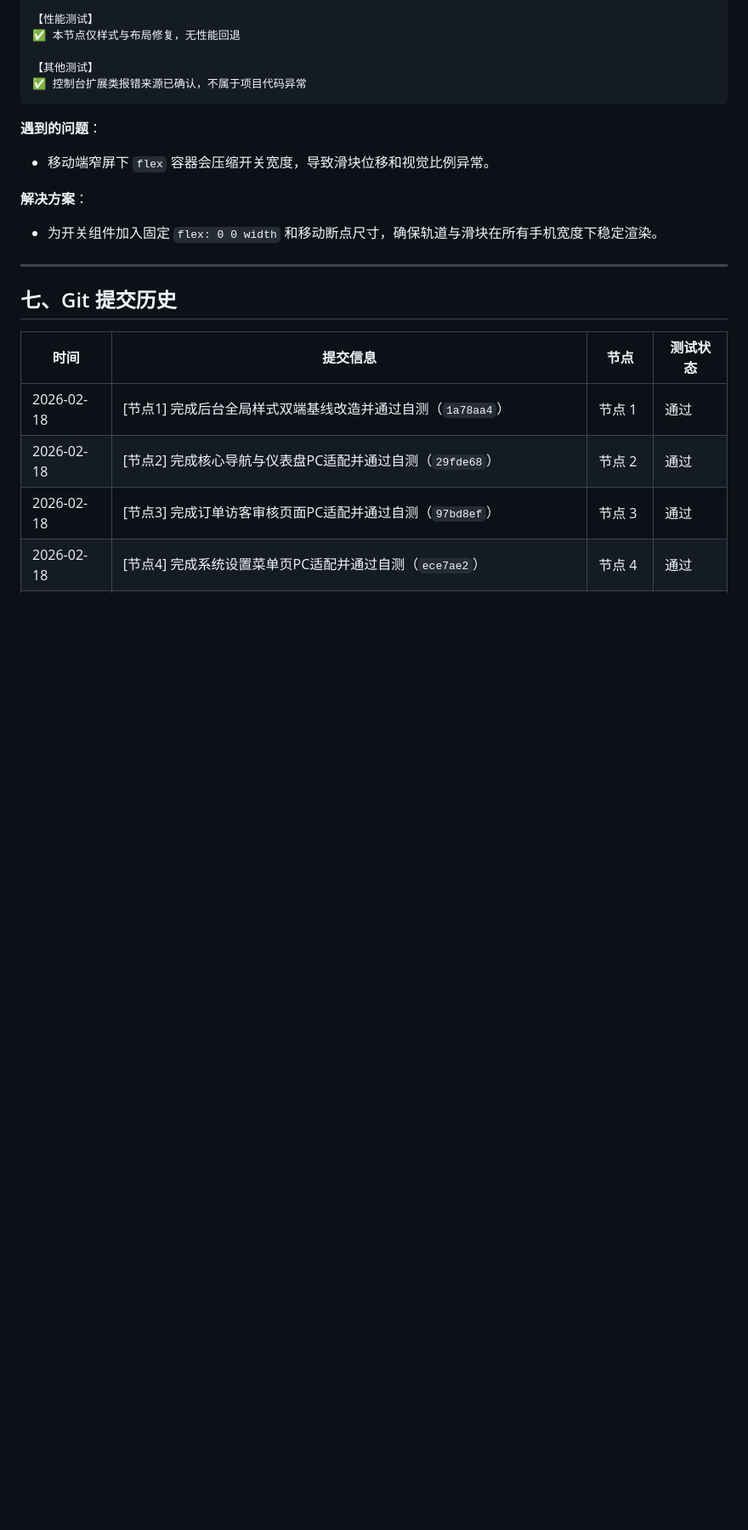
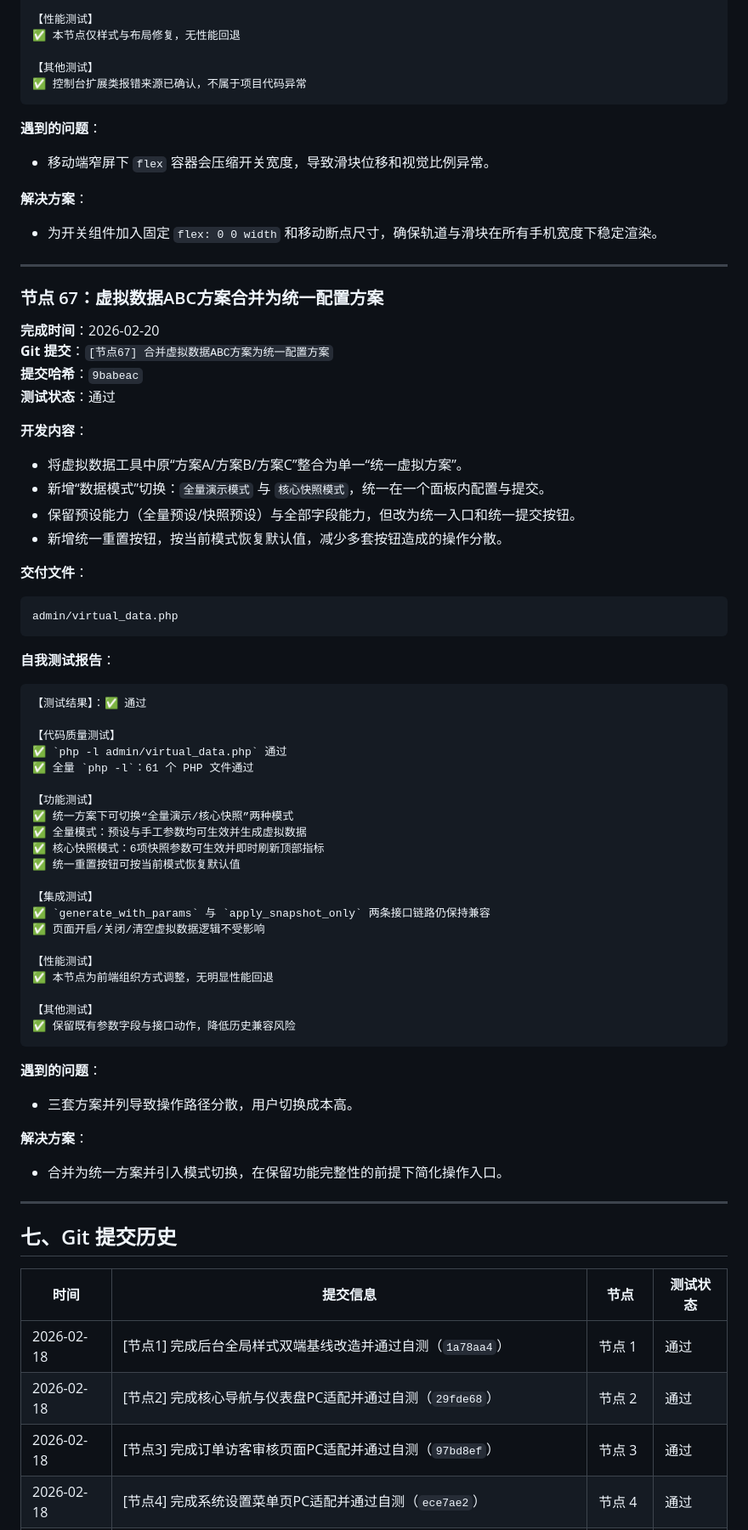
Before and after one commit to SuperMua/MX-paid-group-admin, a Markdown page: 开发文档.md, the part around one of its changes. Shown at 85% size. GitHub-like rendering; blank space fills up the shorter version.

Commit message:
[节点67-文档] 更新虚拟数据统一方案改造说明

````diff
--- a/开发文档.md
+++ b/开发文档.md
@@ -3927,6 +3928,56 @@ static/css/admin.css
 
 **解决方案**：
 - 为开关组件加入固定 `flex: 0 0 width` 和移动断点尺寸，确保轨道与滑块在所有手机宽度下稳定渲染。
+
+---
+
+### 节点 67：虚拟数据ABC方案合并为统一配置方案
+**完成时间**：2026-02-20
+**Git 提交**：`[节点67] 合并虚拟数据ABC方案为统一配置方案`
+**提交哈希**：`9babeac`
+**测试状态**：通过
+
+**开发内容**：
+- 将虚拟数据工具中原“方案A/方案B/方案C”整合为单一“统一虚拟方案”。
+- 新增“数据模式”切换：`全量演示模式` 与 `核心快照模式`，统一在一个面板内配置与提交。
+- 保留预设能力（全量预设/快照预设）与全部字段能力，但改为统一入口和统一提交按钮。
+- 新增统一重置按钮，按当前模式恢复默认值，减少多套按钮造成的操作分散。
+
+**交付文件**：
+```text
+admin/virtual_data.php
+```
+
+**自我测试报告**：
+```text
+【测试结果】：✅ 通过
+
+【代码质量测试】
+✅ `php -l admin/virtual_data.php` 通过
+✅ 全量 `php -l`：61 个 PHP 文件通过
+
+【功能测试】
+✅ 统一方案下可切换“全量演示/核心快照”两种模式
+✅ 全量模式：预设与手工参数均可生效并生成虚拟数据
+✅ 核心快照模式：6项快照参数可生效并即时刷新顶部指标
+✅ 统一重置按钮可按当前模式恢复默认值
+
+【集成测试】
+✅ `generate_with_params` 与 `apply_snapshot_only` 两条接口链路仍保持兼容
+✅ 页面开启/关闭/清空虚拟数据逻辑不受影响
+
+【性能测试】
+✅ 本节点为前端组织方式调整，无明显性能回退
+
+【其他测试】
+✅ 保留既有参数字段与接口动作，降低历史兼容风险
+```
+
+**遇到的问题**：
+- 三套方案并列导致操作路径分散，用户切换成本高。
+
+**解决方案**：
+- 合并为统一方案并引入模式切换，在保留功能完整性的前提下简化操作入口。
 
 ---
 
````
Also changed, not shown: other parts of 开发文档.md (+6 -1 lines), 接口文档.md (+12 -0 lines), 风格指南.md (+6 -0 lines).
